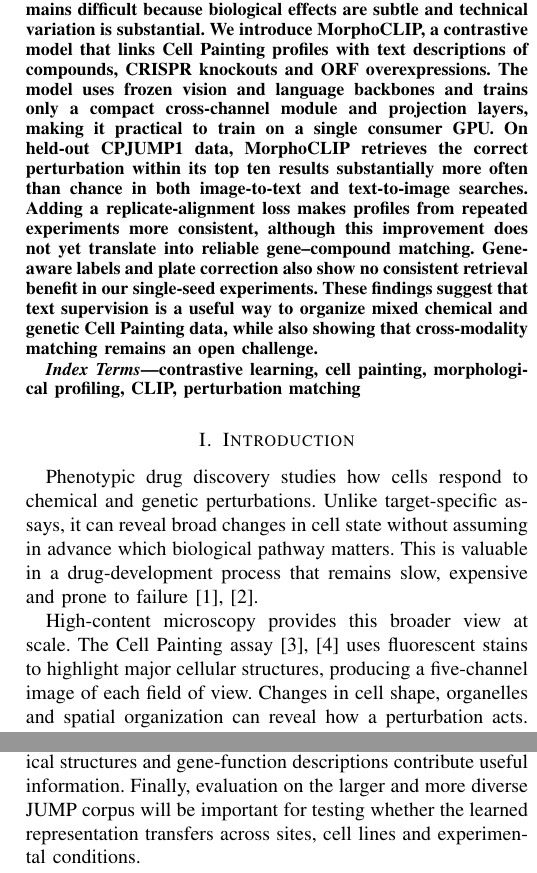
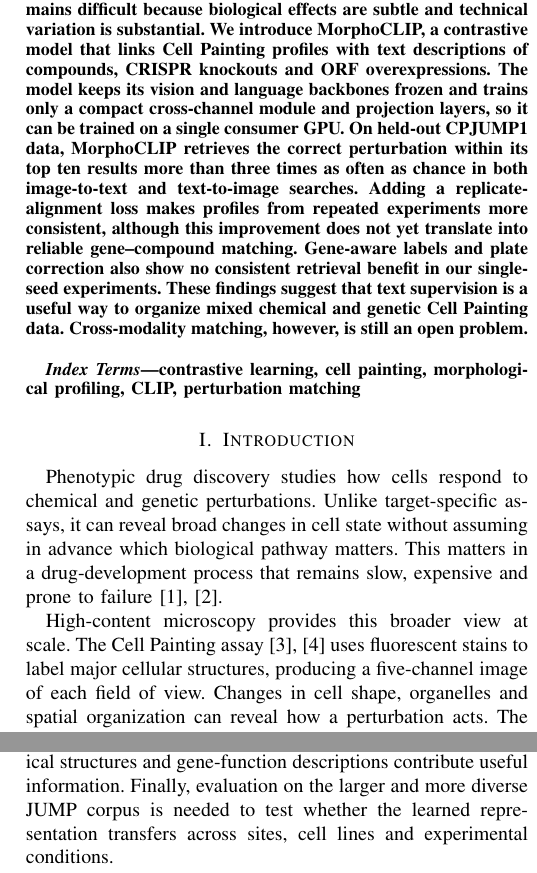
Before and after one commit to suxrobGM/morphoclip, a LaTeX paper (report/main.tex, which reads report/sections/conclusion.tex, report/sections/introduction.tex): two parts of the columns of pages 1 and 8 of 9, joined at a grey line, cut so that both start at the same text. Compiled offline with pdfLaTeX.

Commit message:
refactor: improve clarity and conciseness in report sections, including abstract, conclusion, introduction, methods, related work, and results

```diff
--- a/report/main.tex
+++ b/report/main.tex
@@ -38,9 +38,9 @@
 
 \begin{abstract}
   Cell Painting microscopy captures how cells change after a chemical or genetic perturbation. Connecting these images to the perturbations that produced them could make large imaging screens easier to search and interpret, but the task remains difficult because biological effects are subtle and technical variation is substantial.
-  We introduce MorphoCLIP, a contrastive model that links Cell Painting profiles with text descriptions of compounds, CRISPR knockouts and ORF overexpressions. The model uses frozen vision and language backbones and trains only a compact cross-channel module and projection layers, making it practical to train on a single consumer GPU.
-  On held-out CPJUMP1 data, MorphoCLIP retrieves the correct perturbation within its top ten results substantially more often than chance in both image-to-text and text-to-image searches. Adding a replicate-alignment loss makes profiles from repeated experiments more consistent, although this improvement does not yet translate into reliable gene--compound matching. Gene-aware labels and plate correction also show no consistent retrieval benefit in our single-seed experiments.
-  These findings suggest that text supervision is a useful way to organize mixed chemical and genetic Cell Painting data, while also showing that cross-modality matching remains an open challenge.
+  We introduce MorphoCLIP, a contrastive model that links Cell Painting profiles with text descriptions of compounds, CRISPR knockouts and ORF overexpressions. The model keeps its vision and language backbones frozen and trains only a compact cross-channel module and projection layers, so it can be trained on a single consumer GPU.
+  On held-out CPJUMP1 data, MorphoCLIP retrieves the correct perturbation within its top ten results more than three times as often as chance in both image-to-text and text-to-image searches. Adding a replicate-alignment loss makes profiles from repeated experiments more consistent, although this improvement does not yet translate into reliable gene--compound matching. Gene-aware labels and plate correction also show no consistent retrieval benefit in our single-seed experiments.
+  These findings suggest that text supervision is a useful way to organize mixed chemical and genetic Cell Painting data. Cross-modality matching, however, is still an open problem.
 \end{abstract}
 
 \begin{IEEEkeywords}
--- a/report/sections/conclusion.tex
+++ b/report/sections/conclusion.tex
@@ -11,6 +11,6 @@ The main unresolved problem is gene--compound matching. None of the tested varia
 
 The retrieval experiments use one random seed, so repeated runs are needed before small differences between variants can be treated as reliable. The benchmark's permutation test also introduces variation in fraction retrieved. Comparisons with CellProfiler and CellCLIP should be read as context rather than a strict ranking because their preprocessing and evaluation procedures are not identical. More importantly, a stronger case for biological usefulness will require improvement on tasks that are not directly optimized by the replicate loss.
 
-One likely source of the weak cross-modality result is the mismatch between the primary-target annotations used during training and the broader target lists used by the benchmark. Future work should align these definitions and test whether richer target supervision improves gene--compound retrieval. Prompt ablations are also needed to determine whether chemical structures and gene-function descriptions contribute useful information. Finally, evaluation on the larger and more diverse JUMP corpus will be important for testing whether the learned representation transfers across sites, cell lines and experimental conditions.
+One likely source of the weak cross-modality result is the mismatch between the primary-target annotations used during training and the broader target lists used by the benchmark. Future work should align these definitions and test whether richer target supervision improves gene--compound retrieval. Prompt ablations are also needed to determine whether chemical structures and gene-function descriptions contribute useful information. Finally, evaluation on the larger and more diverse JUMP corpus is needed to test whether the learned representation transfers across sites, cell lines and experimental conditions.
 
 We release the code, configs, split manifests and the evaluation harness with the paper.
--- a/report/sections/introduction.tex
+++ b/report/sections/introduction.tex
@@ -1,8 +1,8 @@
 \section{Introduction}
 
-Phenotypic drug discovery studies how cells respond to chemical and genetic perturbations. Unlike target-specific assays, it can reveal broad changes in cell state without assuming in advance which biological pathway matters. This is valuable in a drug-development process that remains slow, expensive and prone to failure~\cite{wouters2020rdcost,sun2022clinicaltrials}.
+Phenotypic drug discovery studies how cells respond to chemical and genetic perturbations. Unlike target-specific assays, it can reveal broad changes in cell state without assuming in advance which biological pathway matters. This matters in a drug-development process that remains slow, expensive and prone to failure~\cite{wouters2020rdcost,sun2022clinicaltrials}.
 
-High-content microscopy provides this broader view at scale. The Cell Painting assay~\cite{bray2016cellpainting, seal2024cellpainting} uses fluorescent stains to highlight major cellular structures, producing a five-channel image of each field of view. Changes in cell shape, organelles and spatial organization can reveal how a perturbation acts. The CPJUMP1 benchmark~\cite{chandrasekaran2024jump} asks whether a model can recover these relationships across a large collection of compound treatments, gene knockouts and gene overexpression experiments.
+High-content microscopy provides this broader view at scale. The Cell Painting assay~\cite{bray2016cellpainting, seal2024cellpainting} uses fluorescent stains to label major cellular structures, producing a five-channel image of each field of view. Changes in cell shape, organelles and spatial organization can reveal how a perturbation acts. The CPJUMP1 benchmark~\cite{chandrasekaran2024jump} asks whether a model can recover these relationships across a large collection of compound treatments, gene knockouts and gene overexpression experiments.
 
 Existing approaches address different parts of this problem. CellProfiler~\cite{carpenter2006cellprofiler} uses handcrafted measurements, while CLOOME~\cite{sanchez2023cloome} and MolPhenix~\cite{fradkin2024molphenix} learn image representations from molecular fingerprints and are therefore limited to compounds. CellCLIP~\cite{lu2025cellclip} uses text prompts, allowing it to represent both chemical and genetic perturbations, but relies on a large vision backbone and still struggles with cross-class retrieval. CWA-MSN~\cite{huang2025cwamsn} focuses on batch effects and improves gene--gene retrieval, but it has no text branch and cannot be searched with natural-language descriptions.
 
```
Also changed, not shown: report/sections/experiments.tex (+1 -1 lines), report/sections/methods.tex (+1 -1 lines), report/sections/related_work.tex (+1 -1 lines), report/sections/results.tex (+1 -1 lines), report/sections/conclusion.tex (2 more changed lines).
